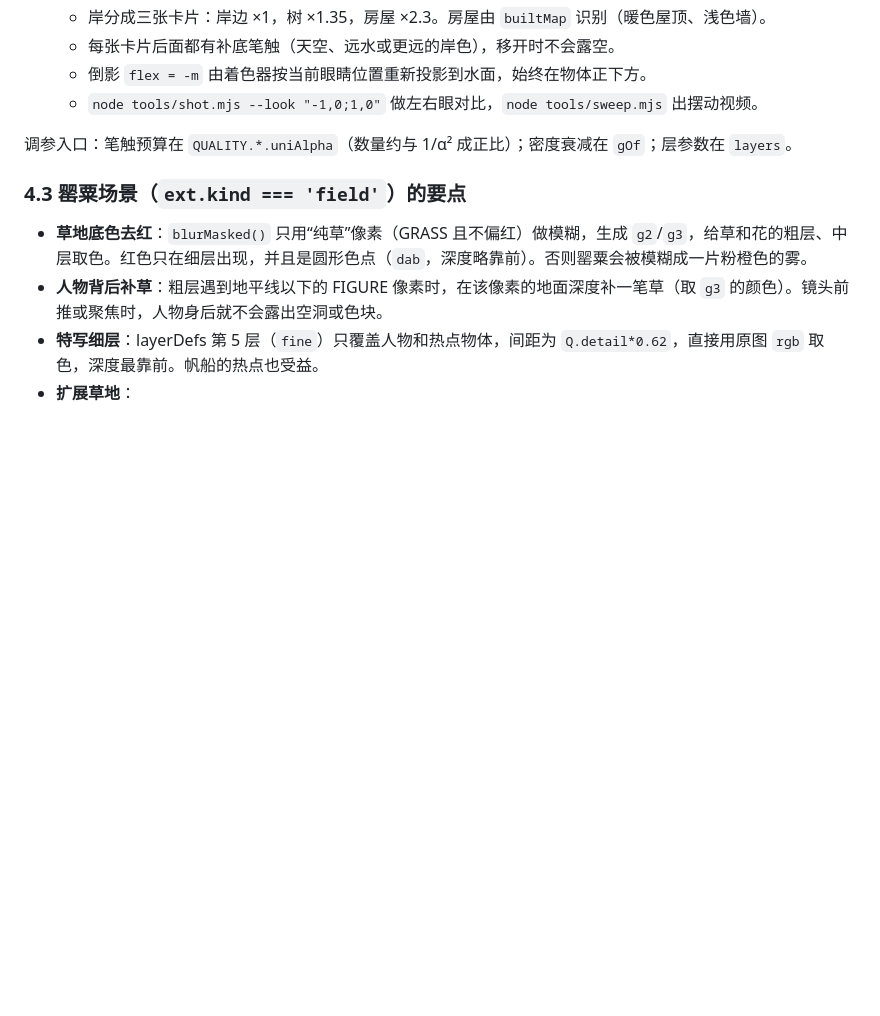
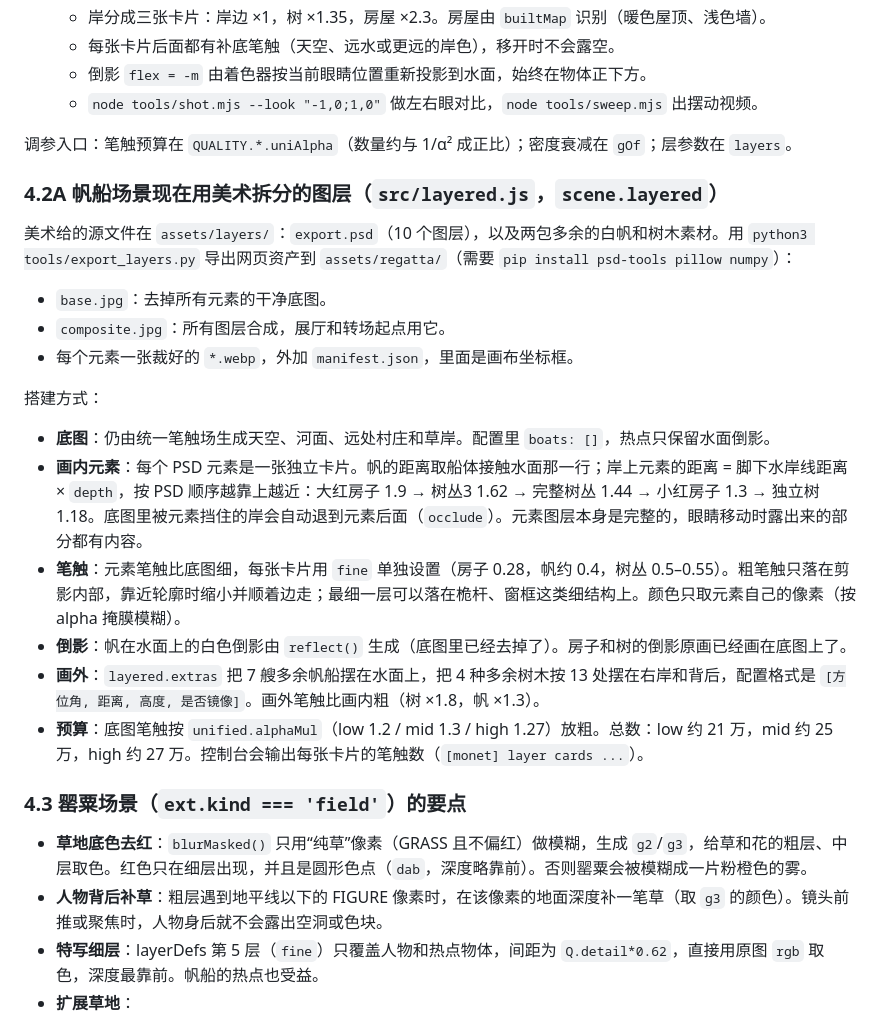
Before and after one commit to haoyuyou50-star/checklist, a Markdown page: monet-immersive/HANDOFF.md, the part around the change. Drawn GitHub-style; blank space fills up the shorter version.

Commit message:
Docs: layered regatta build
Co-authored-by: haoyuyou50-star <haoyuyou50-star@users.noreply.github.com>

```diff
--- a/monet-immersive/HANDOFF.md
+++ b/monet-immersive/HANDOFF.md
@@ -123,6 +123,21 @@ tools/fonts.py           Google Fonts 子集下载 → assets/fonts/
 
 调参入口：笔触预算在 `QUALITY.*.uniAlpha`（数量约与 1/α² 成正比）；密度衰减在 `gOf`；层参数在 `layers`。
 
+### 4.2A 帆船场景现在用美术拆分的图层（`src/layered.js`，`scene.layered`）
+
+美术给的源文件在 `assets/layers/`：`export.psd`（10 个图层），以及两包多余的白帆和树木素材。用 `python3 tools/export_layers.py` 导出网页资产到 `assets/regatta/`（需要 `pip install psd-tools pillow numpy`）：
+- `base.jpg`：去掉所有元素的干净底图。
+- `composite.jpg`：所有图层合成，展厅和转场起点用它。
+- 每个元素一张裁好的 `*.webp`，外加 `manifest.json`，里面是画布坐标框。
+
+搭建方式：
+- **底图**：仍由统一笔触场生成天空、河面、远处村庄和草岸。配置里 `boats: []`，热点只保留水面倒影。
+- **画内元素**：每个 PSD 元素是一张独立卡片。帆的距离取船体接触水面那一行；岸上元素的距离 = 脚下水岸线距离 × `depth`，按 PSD 顺序越靠上越近：大红房子 1.9 → 树丛3 1.62 → 完整树丛 1.44 → 小红房子 1.3 → 独立树 1.18。底图里被元素挡住的岸会自动退到元素后面（`occlude`）。元素图层本身是完整的，眼睛移动时露出来的部分都有内容。
+- **笔触**：元素笔触比底图细，每张卡片用 `fine` 单独设置（房子 0.28，帆约 0.4，树丛 0.5–0.55）。粗笔触只落在剪影内部，靠近轮廓时缩小并顺着边走；最细一层可以落在桅杆、窗框这类细结构上。颜色只取元素自己的像素（按 alpha 掩膜模糊）。
+- **倒影**：帆在水面上的白色倒影由 `reflect()` 生成（底图里已经去掉了）。房子和树的倒影原画已经画在底图上了。
+- **画外**：`layered.extras` 把 7 艘多余帆船摆在水面上，把 4 种多余树木按 13 处摆在右岸和背后，配置格式是 `[方位角, 距离, 高度, 是否镜像]`。画外笔触比画内粗（树 ×1.8，帆 ×1.3）。
+- **预算**：底图笔触按 `unified.alphaMul`（low 1.2 / mid 1.3 / high 1.27）放粗。总数：low 约 21 万，mid 约 25 万，high 约 27 万。控制台会输出每张卡片的笔触数（`[monet] layer cards ...`）。
+
 ### 4.3 罂粟场景（`ext.kind === 'field'`）的要点
 
 - **草地底色去红**：`blurMasked()` 只用“纯草”像素（GRASS 且不偏红）做模糊，生成 `g2`/`g3`，给草和花的粗层、中层取色。红色只在细层出现，并且是圆形色点（`dab`，深度略靠前）。否则罂粟会被模糊成一片粉橙色的雾。
```
Also changed, not shown: 1 other file.
